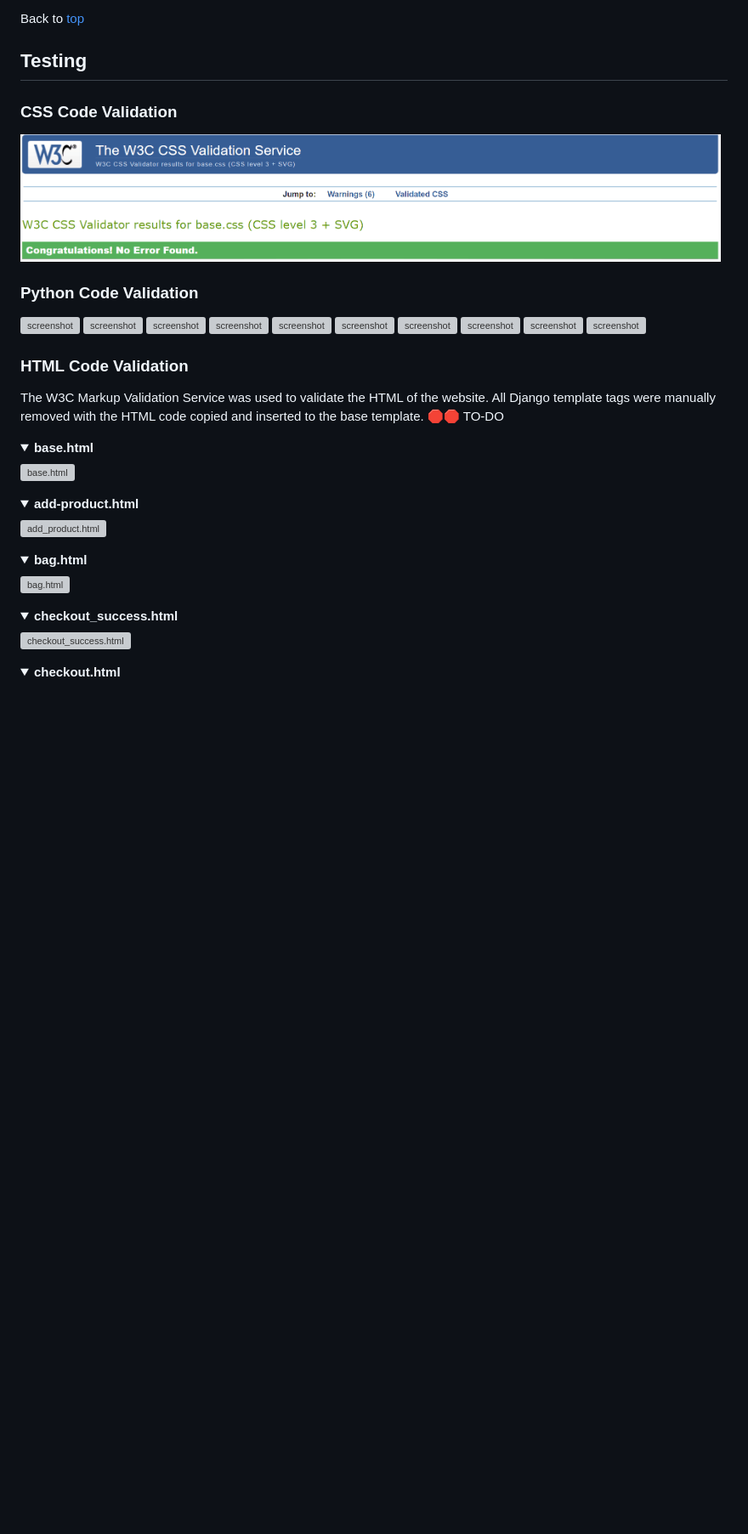
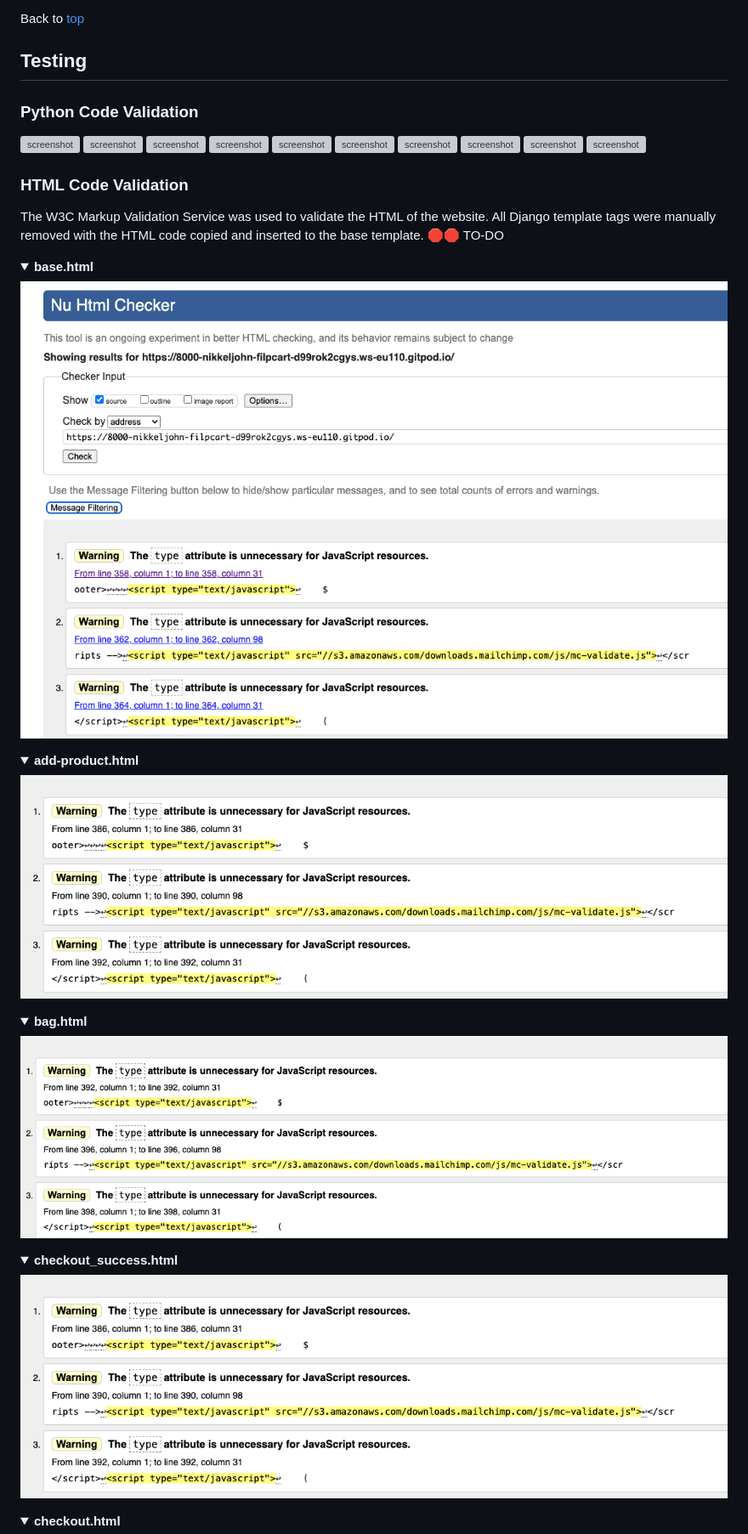
Before and after one commit to Nikkeljohn/filpcart, a Markdown page: README.md, the part around the change printed below. Shown: that part at 85% size. Rendered like a GitHub page; pictures changed too: images/html/3.png (added), images/html/Screenshot 2024-05-03 at 20.03.59.png (added), images/html/home.png (added); folded sections open; blank space fills up the shorter version; grey boxes are pictures that could not be loaded.

```diff
--- a/README.md
+++ b/README.md
@@ -484,8 +484,6 @@ Back to [top](#table-of-contents)
 
 ## Testing
 
-### CSS Code Validation
-![screenshot](/images/python/csscheck.png)
 
 ### Python Code Validation
 ![screenshot](/images/python/Screenshot%202024-05-02%20at%2012.36.21.png)
@@ -507,20 +505,20 @@ The W3C Markup Validation Service was used to validate the HTML of the website.
 <details>
 <summary><strong>base.html</strong> </summary>
 
-![base.html]()
+![base.html](/images/html/home.png)
 </details>
 
 <details>
 <summary> <strong>add-product.html</strong></summary>
 
-![add_product.html]()
+![add_product.html](/images/html/3.png)
 
 </details>
 
 <details>
 <summary> <strong>bag.html</strong></summary>
 
-![bag.html](/images/bag.png)
+![bag.html](/images/html/Screenshot%202024-05-03%20at%2020.03.59.png)
 
 </details>
 
@@ -529,7 +527,7 @@ The W3C Markup Validation Service was used to validate the HTML of the website.
 <details>
 <summary> <strong>checkout_success.html</strong></summary>
 
-![checkout_success.html]()
+![checkout_success.html](/images/html/3.png)
 
 </details>
 
```
Also changed, not shown: other parts of README.md (+9 -15 lines), images/html/Screenshot 2024-05-03 at 19.31.07.png (added), images/html/blog.png (added), images/html/stripe.png (added), 2 other files.
